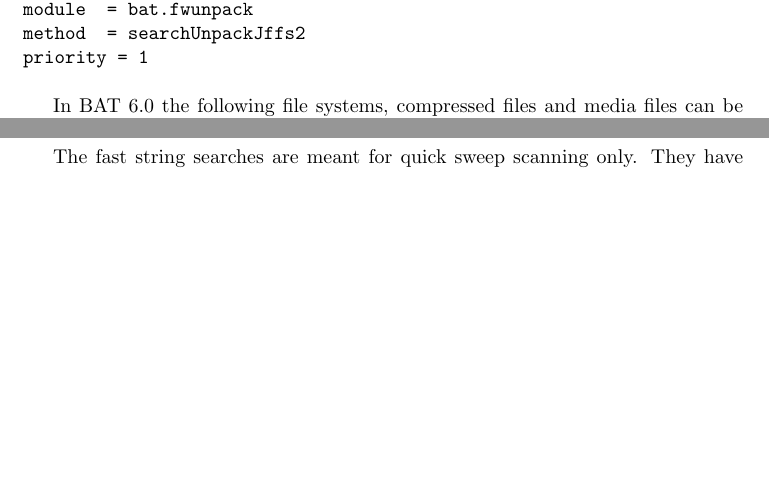
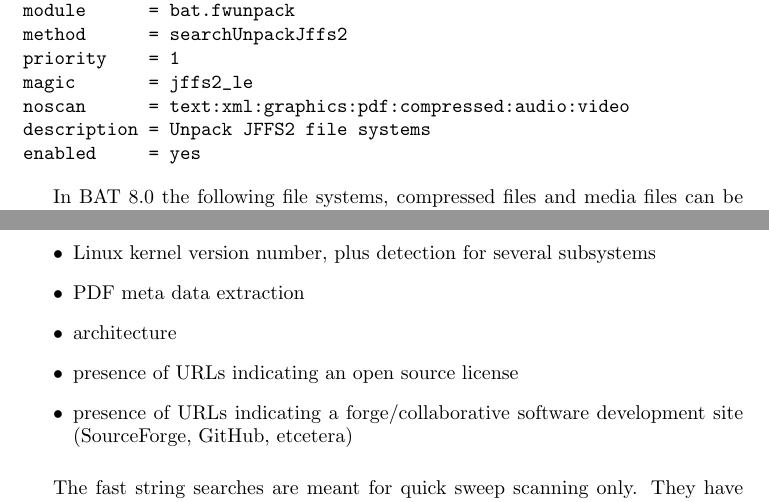
Before and after one commit to armijnhemel/binaryanalysis, a LaTeX document (doc/bat-manual.tex): two parts of pages 3 and 4 of 24 before the commit and two parts of pages 3 and 5 of 24 after it, joined at a grey line, cut so that both start at the same text, the shorter picture padded with empty space. Compiled offline with pdfLaTeX.

Commit message:
fix configuration descriptions, bump version number, beef up description of functionality

```diff
--- a/doc/bat-manual.tex
+++ b/doc/bat-manual.tex
@@ -159,13 +159,17 @@ to \texttt{unpack}, for example:
 
 \begin{verbatim}
 [jffs2]
-type    = unpack
-module  = bat.fwunpack
-method  = searchUnpackJffs2
-priority = 1
+type        = unpack
+module      = bat.fwunpack
+method      = searchUnpackJffs2
+priority    = 1
+magic       = jffs2_le
+noscan      = text:xml:graphics:pdf:compressed:audio:video
+description = Unpack JFFS2 file systems
+enabled     = yes
 \end{verbatim}
 
-In BAT 6.0 the following file systems, compressed files and media files can be
+In BAT 8.0 the following file systems, compressed files and media files can be
 unpacked or extracted:
 
 \begin{itemize}
@@ -213,3 +217,6 @@ method  = searchIptables
+noscan      = text:xml:graphics:pdf:compressed:audio:video
+description = Determine presence of iptables
+enabled     = yes
 \end{verbatim}
 
 The current program scans that are available in BAT are:
@@ -221,6 +228,11 @@ Linux kernel, loadlin, RedBoot, U-Boot, vsftpd, wireless-tools, wpa-supplicant
 \item BusyBox version number
 \item dynamic library dependencies (ELF files only)
 \item Linux kernel module license (Linux kernel modules only)
+\item Linux kernel version number, plus detection for several subsystems
+\item PDF meta data extraction
+\item architecture
+\item presence of URLs indicating an open source license
+\item presence of URLs indicating a forge/collaborative software development site (SourceForge, GitHub, etcetera)
 \end{itemize}
 
 The fast string searches are meant for quick sweep scanning only. They have
```
Also changed, not shown: doc/bat-manual.tex (10 more changed lines).
